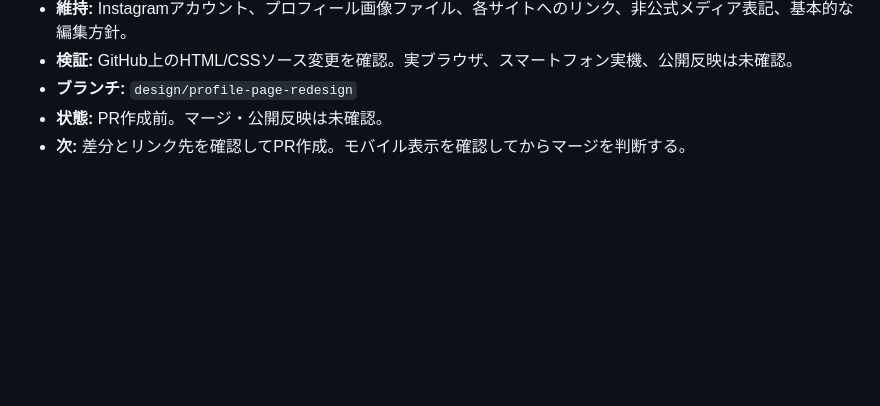
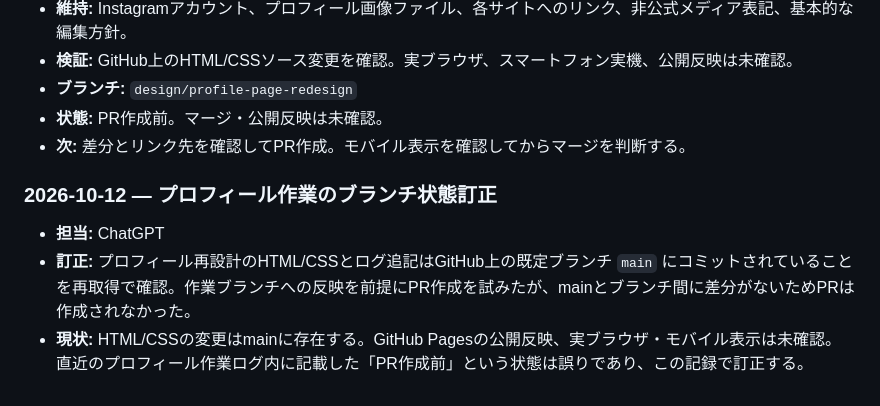
Before and after one commit to teruluce/disney-discovery, a Markdown page: docs/AI_WORK_LOG.md, the part around the change. GitHub-like rendering; blank space fills up the shorter version.

Commit message:
Correct profile redesign work status

```diff
--- a/docs/AI_WORK_LOG.md
+++ b/docs/AI_WORK_LOG.md
@@ -290,3 +290,9 @@
 - **ブランチ:** `design/profile-page-redesign`
 - **状態:** PR作成前。マージ・公開反映は未確認。
 - **次:** 差分とリンク先を確認してPR作成。モバイル表示を確認してからマージを判断する。
+
+
+### 2026-10-12 — プロフィール作業のブランチ状態訂正
+- **担当:** ChatGPT
+- **訂正:** プロフィール再設計のHTML/CSSとログ追記はGitHub上の既定ブランチ `main` にコミットされていることを再取得で確認。作業ブランチへの反映を前提にPR作成を試みたが、mainとブランチ間に差分がないためPRは作成されなかった。
+- **現状:** HTML/CSSの変更はmainに存在する。GitHub Pagesの公開反映、実ブラウザ・モバイル表示は未確認。直近のプロフィール作業ログ内に記載した「PR作成前」という状態は誤りであり、この記録で訂正する。
```
